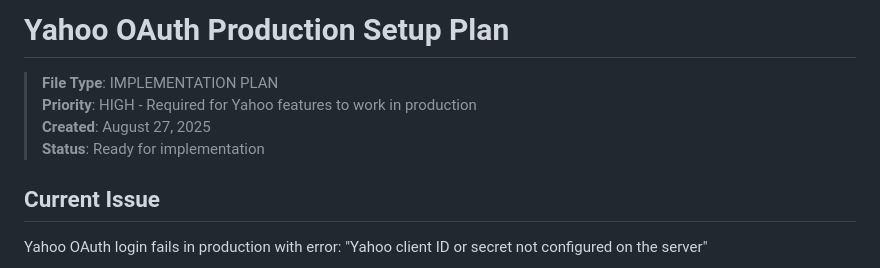
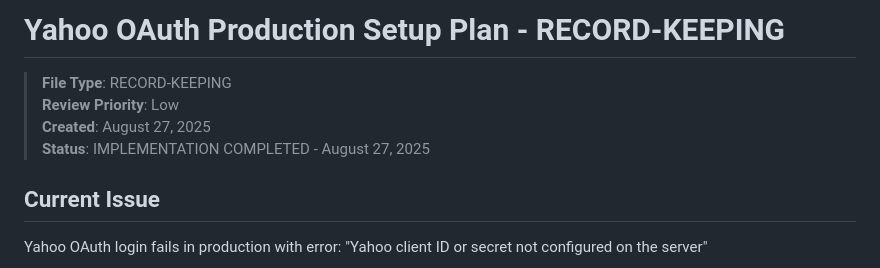
Before and after one commit to joslsmit/ratm-app, a Markdown page: memory-bank/records/yahoo_production_oauth_setup_plan.md, the part around the change. GitHub-like rendering.

Commit message:
refactor: Move yahoo production oauth setup plan to records directory
- Archive completed implementation plan to memory-bank/records/
- Follows established pattern for completed documentation

🤖 Generated with [Claude Code](https://claude.ai/code)

Co-Authored-By: Claude <noreply@anthropic.com>

```diff
--- a/memory-bank/yahoo_production_oauth_setup_plan.md
+++ b/memory-bank/records/yahoo_production_oauth_setup_plan.md
@@ -1,9 +1,9 @@
-# Yahoo OAuth Production Setup Plan
+# Yahoo OAuth Production Setup Plan - RECORD-KEEPING
 
-> **File Type**: IMPLEMENTATION PLAN
-> **Priority**: HIGH - Required for Yahoo features to work in production
+> **File Type**: RECORD-KEEPING
+> **Review Priority**: Low
 > **Created**: August 27, 2025
-> **Status**: Ready for implementation
+> **Status**: IMPLEMENTATION COMPLETED - August 27, 2025
 
 ## Current Issue
 Yahoo OAuth login fails in production with error: "Yahoo client ID or secret not configured on the server"
```
